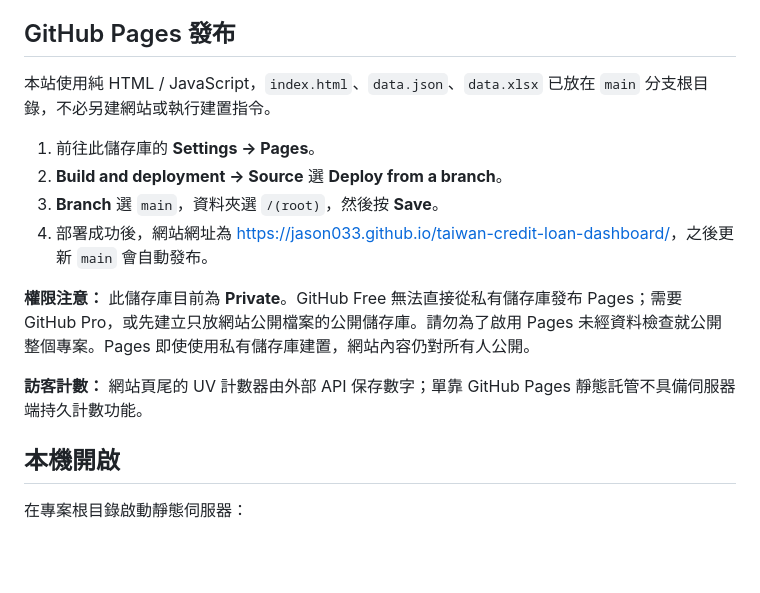
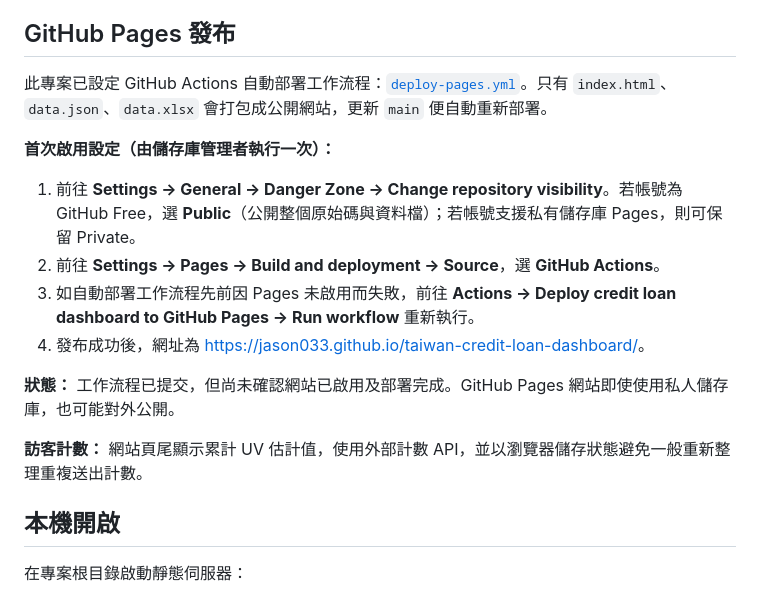
Before and after one commit to Jason033/taiwan-credit-loan-dashboard, a Markdown page: README.md, the part around the change. Rendered like a GitHub page; blank space fills up the shorter version.

Commit message:
docs: align GitHub Pages setup with automated deployment workflow

```diff
--- a/README.md
+++ b/README.md
@@ -59,16 +59,18 @@ GitHub 儲存庫維持私有；互動網站可由任何取得網址的人開啟
 
 ## GitHub Pages 發布
 
-本站使用純 HTML / JavaScript，`index.html`、`data.json`、`data.xlsx` 已放在 `main` 分支根目錄，不必另建網站或執行建置指令。
+此專案已設定 GitHub Actions 自動部署工作流程：[`deploy-pages.yml`](.github/workflows/deploy-pages.yml)。只有 `index.html`、`data.json`、`data.xlsx` 會打包成公開網站，更新 `main` 便自動重新部署。
 
-1. 前往此儲存庫的 **Settings → Pages**。
-2. **Build and deployment → Source** 選 **Deploy from a branch**。
-3. **Branch** 選 `main`，資料夾選 `/(root)`，然後按 **Save**。
-4. 部署成功後，網站網址為 <https://jason033.github.io/taiwan-credit-loan-dashboard/>，之後更新 `main` 會自動發布。
+**首次啟用設定（由儲存庫管理者執行一次）：**
 
-**權限注意：** 此儲存庫目前為 **Private**。GitHub Free 無法直接從私有儲存庫發布 Pages；需要 GitHub Pro，或先建立只放網站公開檔案的公開儲存庫。請勿為了啟用 Pages 未經資料檢查就公開整個專案。Pages 即使使用私有儲存庫建置，網站內容仍對所有人公開。
+1. 前往 **Settings → General → Danger Zone → Change repository visibility**。若帳號為 GitHub Free，選 **Public**（公開整個原始碼與資料檔）；若帳號支援私有儲存庫 Pages，則可保留 Private。
+2. 前往 **Settings → Pages → Build and deployment → Source**，選 **GitHub Actions**。
+3. 如自動部署工作流程先前因 Pages 未啟用而失敗，前往 **Actions → Deploy credit loan dashboard to GitHub Pages → Run workflow** 重新執行。
+4. 發布成功後，網址為 <https://jason033.github.io/taiwan-credit-loan-dashboard/>。
 
-**訪客計數：** 網站頁尾的 UV 計數器由外部 API 保存數字；單靠 GitHub Pages 靜態託管不具備伺服器端持久計數功能。
+**狀態：** 工作流程已提交，但尚未確認網站已啟用及部署完成。GitHub Pages 網站即使使用私人儲存庫，也可能對外公開。
+
+**訪客計數：** 網站頁尾顯示累計 UV 估計值，使用外部計數 API，並以瀏覽器儲存狀態避免一般重新整理重複送出計數。
 
 ## 本機開啟
 
```
